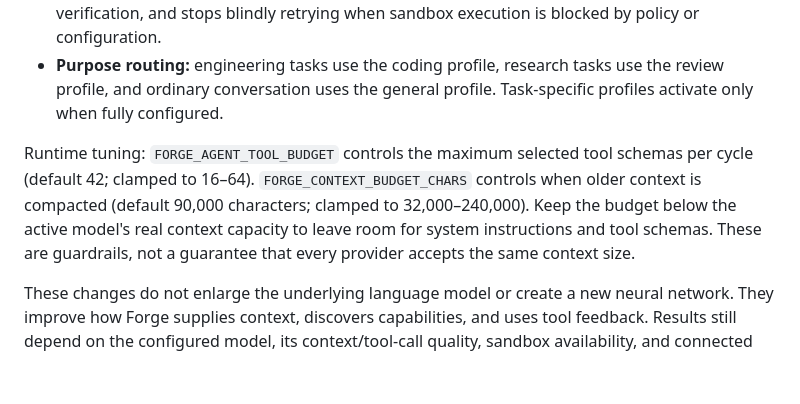
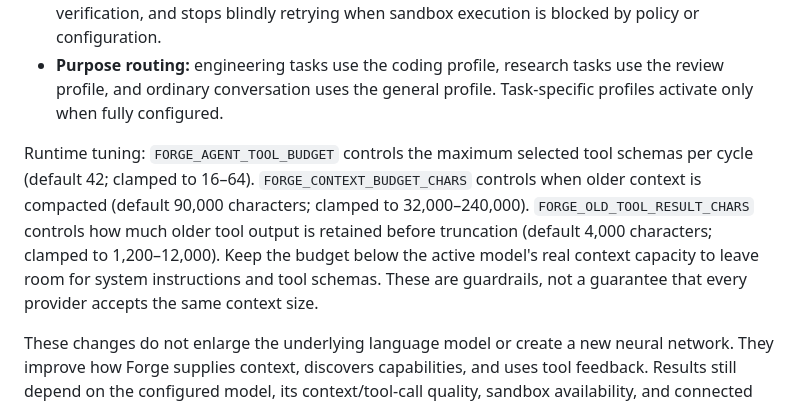
Before and after one commit to lawrenceibeh60-glitch/forg-agent, a Markdown page: README.md, the part around the change. Drawn GitHub-style; blank space fills up the shorter version.

Commit message:
Document configurable historical tool-output retention

```diff
--- a/README.md
+++ b/README.md
@@ -14,7 +14,7 @@ Forge now includes a task-aware runtime layer intended to make the configured mo
 - **Verification gate:** running a check no longer counts as success by itself. Forge checks exit codes / HTTP status, retries repair prompts in a bounded way after failed or missing verification, and stops blindly retrying when sandbox execution is blocked by policy or configuration.
 - **Purpose routing:** engineering tasks use the coding profile, research tasks use the review profile, and ordinary conversation uses the general profile. Task-specific profiles activate only when fully configured.
 
-Runtime tuning: `FORGE_AGENT_TOOL_BUDGET` controls the maximum selected tool schemas per cycle (default 42; clamped to 16–64). `FORGE_CONTEXT_BUDGET_CHARS` controls when older context is compacted (default 90,000 characters; clamped to 32,000–240,000). Keep the budget below the active model's real context capacity to leave room for system instructions and tool schemas. These are guardrails, not a guarantee that every provider accepts the same context size.
+Runtime tuning: `FORGE_AGENT_TOOL_BUDGET` controls the maximum selected tool schemas per cycle (default 42; clamped to 16–64). `FORGE_CONTEXT_BUDGET_CHARS` controls when older context is compacted (default 90,000 characters; clamped to 32,000–240,000). `FORGE_OLD_TOOL_RESULT_CHARS` controls how much older tool output is retained before truncation (default 4,000 characters; clamped to 1,200–12,000). Keep the budget below the active model's real context capacity to leave room for system instructions and tool schemas. These are guardrails, not a guarantee that every provider accepts the same context size.
 
 These changes do not enlarge the underlying language model or create a new neural network. They improve how Forge supplies context, discovers capabilities, and uses tool feedback. Results still depend on the configured model, its context/tool-call quality, sandbox availability, and connected services.
 
```
